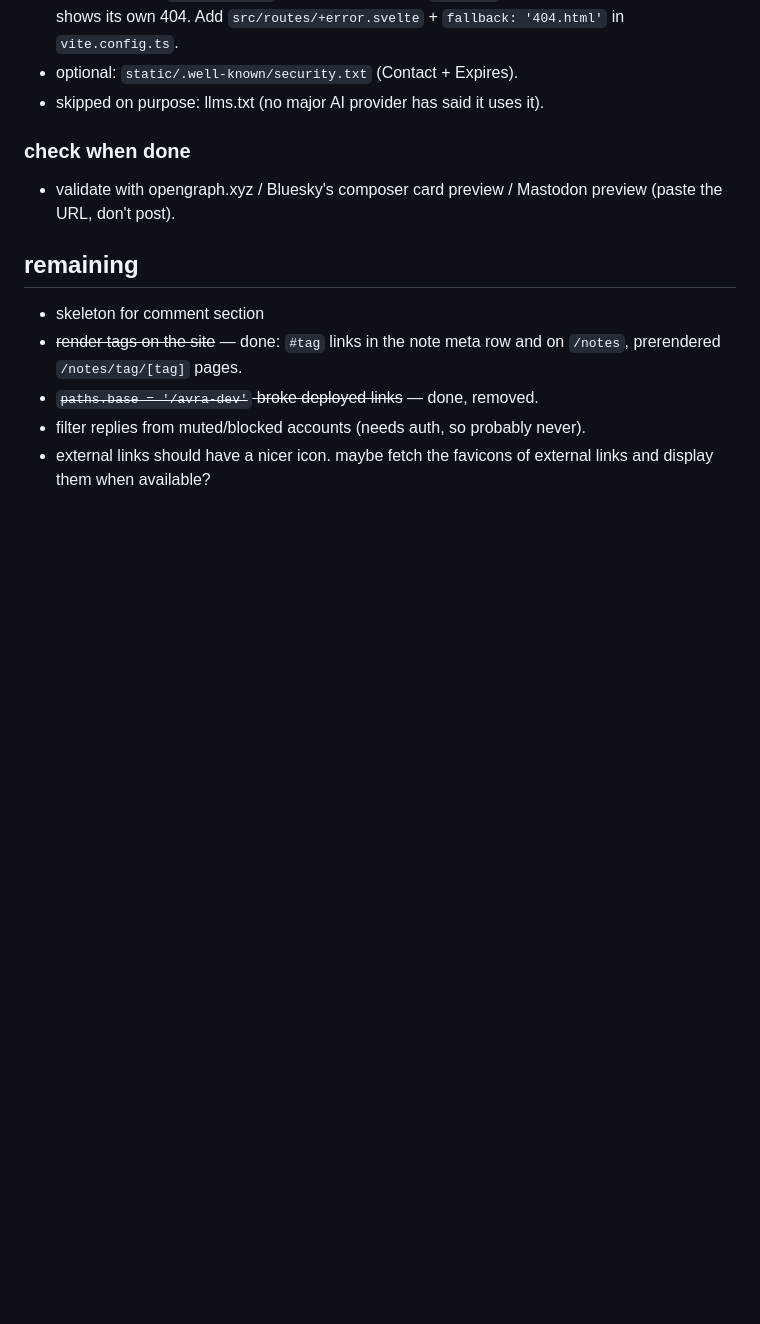
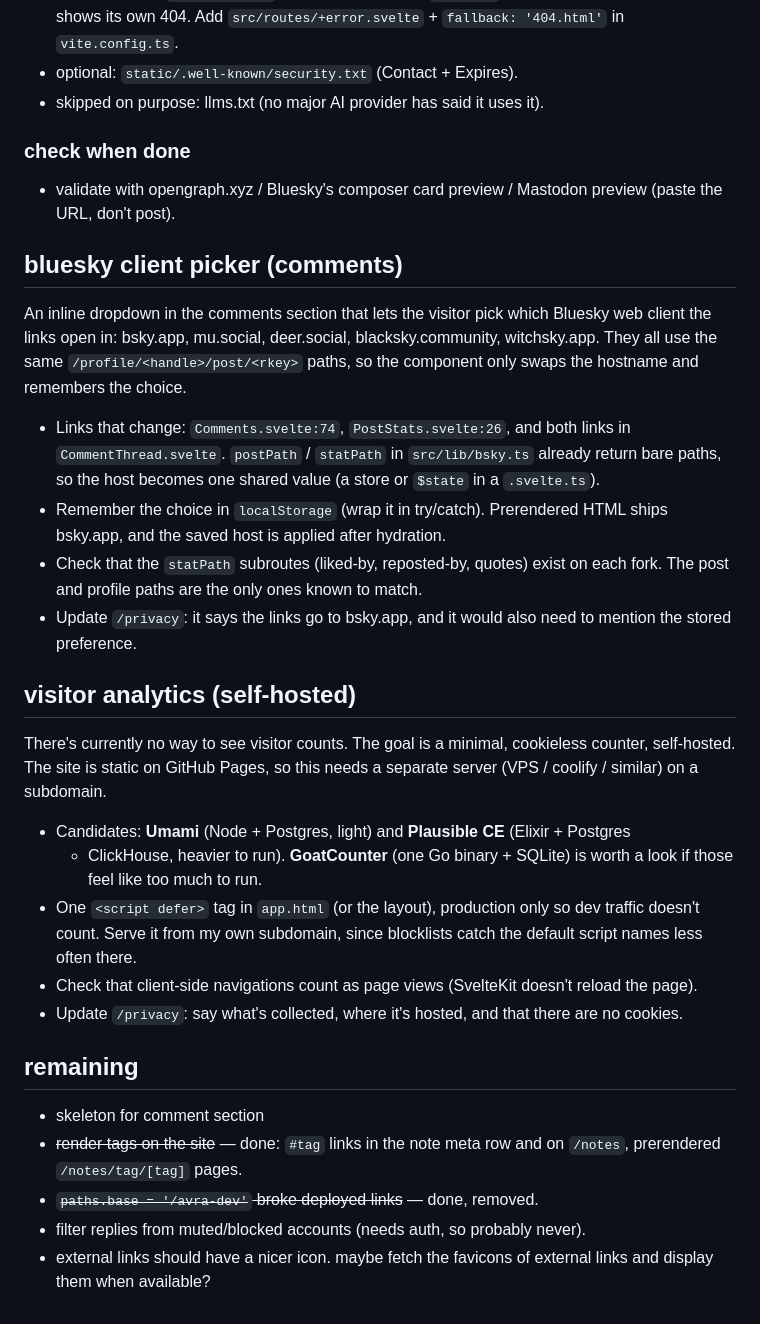
Before and after one commit to StefanAvra/avra-dev, a Markdown page: todo.md, the part around the change. GitHub-like rendering; blank space fills up the shorter version.

Commit message:
chore: todo for bluesky client picker and self-hosted analytics

```diff
--- a/todo.md
+++ b/todo.md
@@ -75,6 +75,38 @@ Notes for later:
 - validate with opengraph.xyz / Bluesky's composer card preview / Mastodon preview (paste the URL,
   don't post).
 
+## bluesky client picker (comments)
+
+An inline dropdown in the comments section that lets the visitor pick which Bluesky web
+client the links open in: bsky.app, mu.social, deer.social, blacksky.community,
+witchsky.app. They all use the same `/profile/<handle>/post/<rkey>` paths, so the
+component only swaps the hostname and remembers the choice.
+
+- Links that change: `Comments.svelte:74`, `PostStats.svelte:26`, and both links in
+  `CommentThread.svelte`. `postPath` / `statPath` in `src/lib/bsky.ts` already return
+  bare paths, so the host becomes one shared value (a store or `$state` in a `.svelte.ts`).
+- Remember the choice in `localStorage` (wrap it in try/catch). Prerendered HTML ships
+  bsky.app, and the saved host is applied after hydration.
+- Check that the `statPath` subroutes (liked-by, reposted-by, quotes) exist on each fork.
+  The post and profile paths are the only ones known to match.
+- Update `/privacy`: it says the links go to bsky.app, and it would also need to mention
+  the stored preference.
+
+## visitor analytics (self-hosted)
+
+There's currently no way to see visitor counts. The goal is a minimal, cookieless
+counter, self-hosted. The site is static on GitHub Pages, so this needs a separate
+server (VPS / coolify / similar) on a subdomain.
+
+- Candidates: **Umami** (Node + Postgres, light) and **Plausible CE** (Elixir + Postgres
+  - ClickHouse, heavier to run). **GoatCounter** (one Go binary + SQLite) is worth a
+    look if those feel like too much to run.
+- One `<script defer>` tag in `app.html` (or the layout), production only so dev
+  traffic doesn't count. Serve it from my own subdomain, since blocklists catch the
+  default script names less often there.
+- Check that client-side navigations count as page views (SvelteKit doesn't reload the page).
+- Update `/privacy`: say what's collected, where it's hosted, and that there are no cookies.
+
 ## remaining
 
 - skeleton for comment section
```
